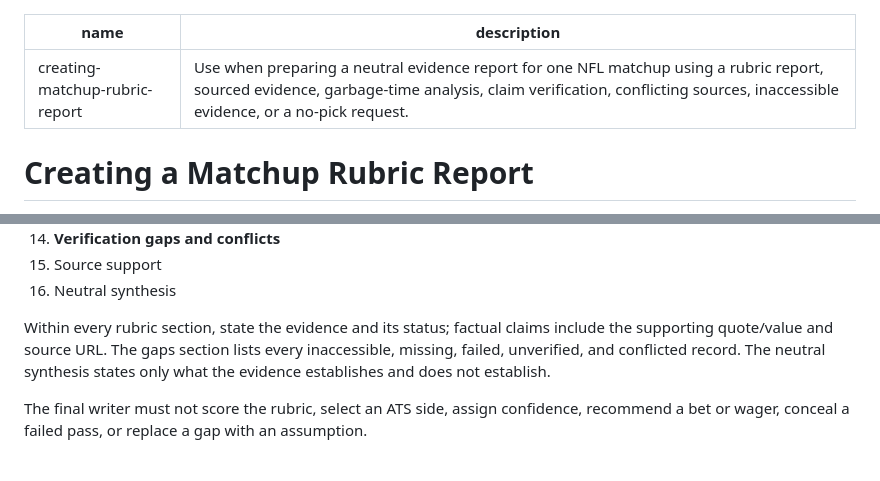
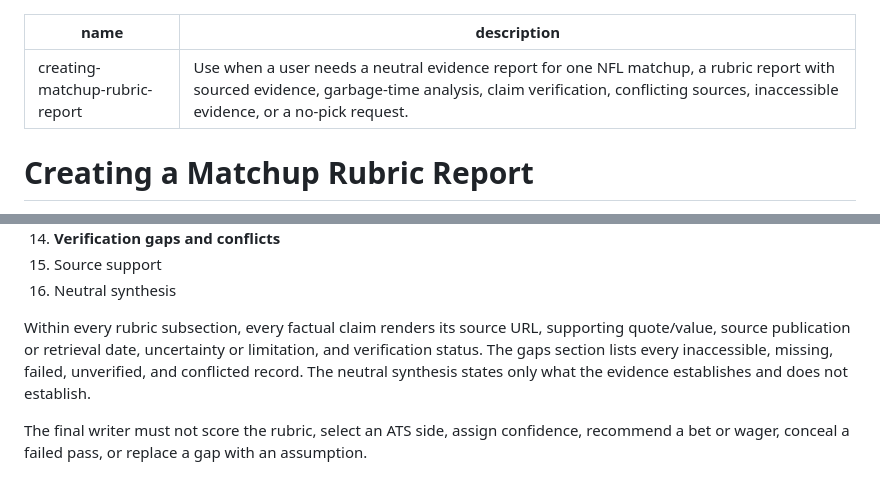
Before and after one commit to klamping/nfl-ats-pucker, a Markdown page: skills/creating-matchup-rubric-report/SKILL.md, 2 parts joined by grey strips. Rendered like a GitHub page.

Commit message:
fix: preserve claim evidence in rubric reports

```diff
--- a/skills/creating-matchup-rubric-report/SKILL.md
+++ b/skills/creating-matchup-rubric-report/SKILL.md
@@ -1,6 +1,6 @@
 ---
 name: creating-matchup-rubric-report
-description: Use when preparing a neutral evidence report for one NFL matchup using a rubric report, sourced evidence, garbage-time analysis, claim verification, conflicting sources, inaccessible evidence, or a no-pick request.
+description: Use when a user needs a neutral evidence report for one NFL matchup, a rubric report with sourced evidence, garbage-time analysis, claim verification, conflicting sources, inaccessible evidence, or a no-pick request.
 ---
 
 # Creating a Matchup Rubric Report
@@ -72,7 +72,7 @@ Give a separate final writer **every ledger record**, grouped into `verified`, `
 15. Source support
 16. Neutral synthesis
 
-Within every rubric section, state the evidence and its status; factual claims include the supporting quote/value and source URL. The gaps section lists every inaccessible, missing, failed, unverified, and conflicted record. The neutral synthesis states only what the evidence establishes and does not establish.
+Within every rubric subsection, every factual claim renders its source URL, supporting quote/value, source publication or retrieval date, uncertainty or limitation, and verification status. The gaps section lists every inaccessible, missing, failed, unverified, and conflicted record. The neutral synthesis states only what the evidence establishes and does not establish.
 
 The final writer must not score the rubric, select an ATS side, assign confidence, recommend a bet or wager, conceal a failed pass, or replace a gap with an assumption.
 
```
